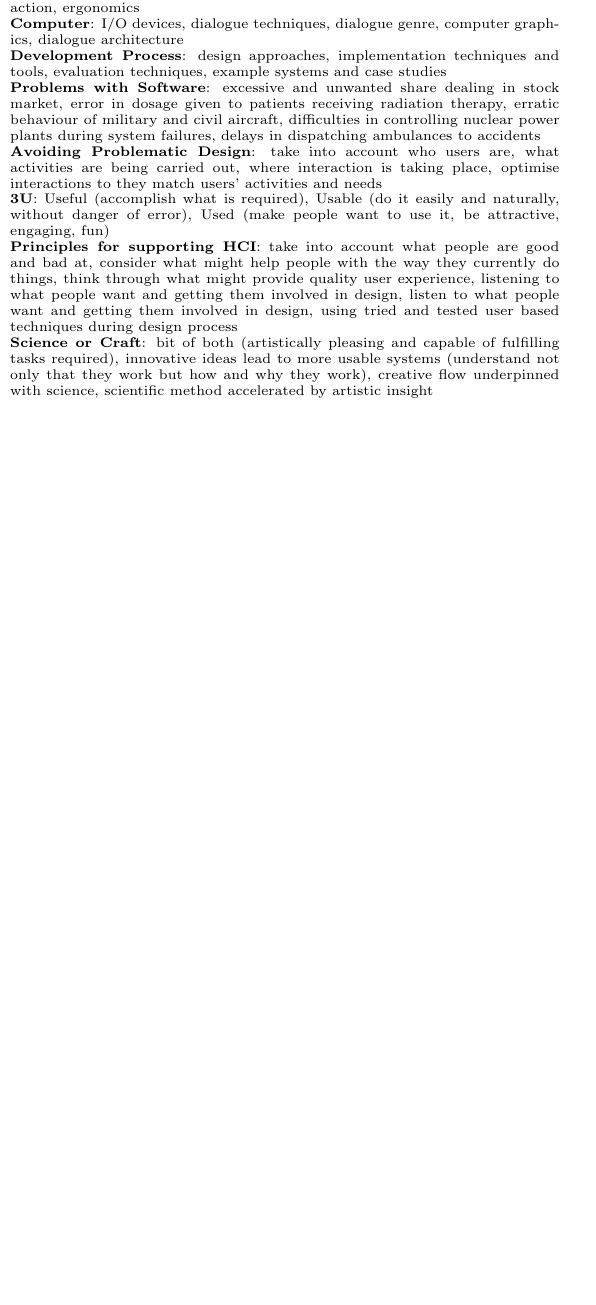
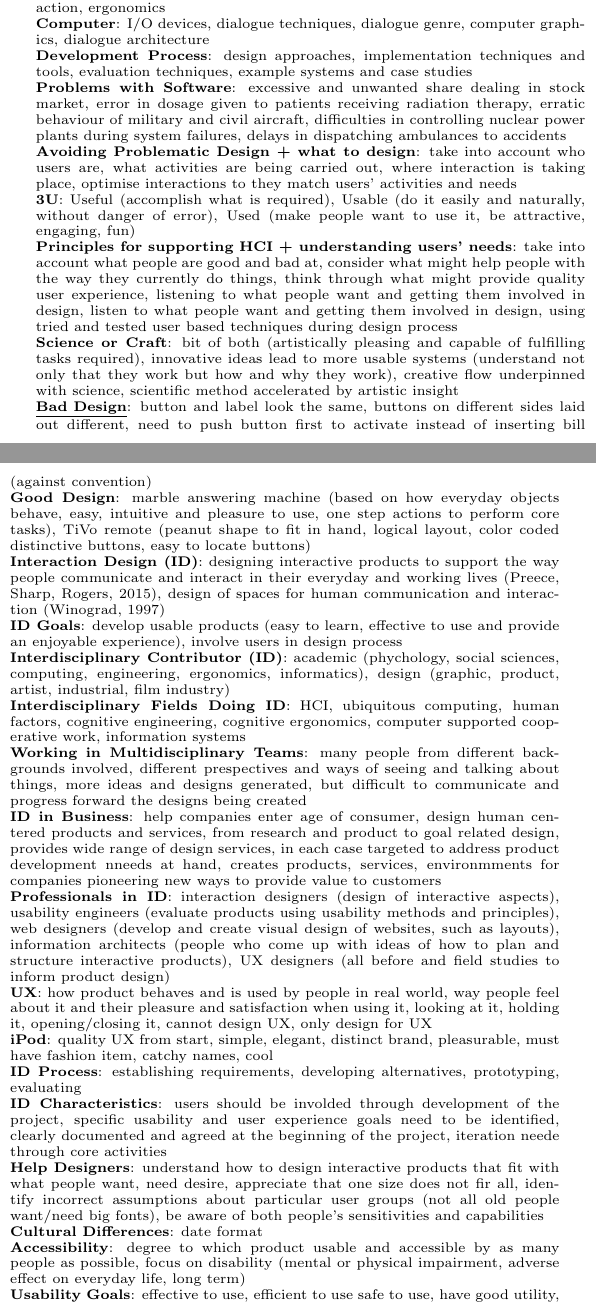
Before and after one commit to X-m7/CourseNotes, a LaTeX document (SENG2260/contents.tex): part of one column of the page before the commit and two parts of the columns of the page after it, the two joined at a grey line, cut so that both start at the same text, the shorter picture padded with empty space. Compiled offline with pdfLaTeX.

Commit message:
Interaction Design (L1B)

```diff
--- a/SENG2260/contents.tex
+++ b/SENG2260/contents.tex
@@ -11,7 +11,7 @@
         \textbf{Computer}: tech ranging from desktop to large scale systems, or control/embedded systems\\
         \textbf{Interaction}: communication between user and computer in direct/indirect manner\\
         \textbf{What is involved}: study of humans using interfaces, development of new apps/systems to support user's activities, new devices and tools for users, develop usable products (easy to learn, effective to use, provide enjoyable and satisfying experience)\\
-        \textbf{Interdisciplinary}: computer science and system design are central concerns, but not possible to design effective interactive systems from one discipline in isolation\\
+        \textbf{Interdisciplinary (HCI)}: computer science and system design are central concerns, but not possible to design effective interactive systems from one discipline in isolation\\
         \textbf{Contributing Disciplines}: cognitive psychology, computer science, anthropology, engineering, ergonomics and human factors, design, social and organizational psychology, sociology, philosophy, AI, linguistics\\
         \textbf{Importance}: how to make systems usable, evaluate usability of bespoke and COTS systems, understanding how users interact with computers and enabling users to do so effectively, matter of law (is suitable to task, easy to use and adaptable to user's knowledge and experience, provides feedback on performance, displays info in format and pace adapted to user, conforms to principles of software ergonomics)\\
         \textbf{Factors in HCI}: organisational, environmental, health and safety, the user, comfort, UI, task factors, constraints, system functionality, productivity factors, more:\\
@@ -20,9 +20,27 @@
         \textbf{Computer}: I/O devices, dialogue techniques, dialogue genre, computer graphics, dialogue architecture\\
         \textbf{Development Process}: design approaches, implementation techniques and tools, evaluation techniques, example systems and case studies\\
         \textbf{Problems with Software}: excessive and unwanted share dealing in stock market, error in dosage given to patients receiving radiation therapy, erratic behaviour of military and civil aircraft, difficulties in controlling nuclear power plants during system failures, delays in dispatching ambulances to accidents\\
-        \textbf{Avoiding Problematic Design}: take into account who users are, what activities are being carried out, where interaction is taking place, optimise interactions to they match users' activities and needs\\
+        \textbf{Avoiding Problematic Design + what to design}: take into account who users are, what activities are being carried out, where interaction is taking place, optimise interactions to they match users' activities and needs\\
         \textbf{3U}: Useful (accomplish what is required), Usable (do it easily and naturally, without danger of error), Used (make people want to use it, be attractive, engaging, fun)\\
-        \textbf{Principles for supporting HCI}: take into account what people are good and bad at, consider what might help people with the way they currently do things, think through what might provide quality user experience, listening to what people want and getting them involved in design, listen to what people want and getting them involved in design, using tried and tested user based techniques during design process\\
+        \textbf{Principles for supporting HCI + understanding users' needs}: take into account what people are good and bad at, consider what might help people with the way they currently do things, think through what might provide quality user experience, listening to what people want and getting them involved in design, listen to what people want and getting them involved in design, using tried and tested user based techniques during design process\\
         \textbf{Science or Craft}: bit of both (artistically pleasing and capable of fulfilling tasks required), innovative ideas lead to more usable systems (understand not only that they work but how and why they work), creative flow underpinned with science, scientific method accelerated by artistic insight\\
+        \underline{\textbf{Bad Design}}: button and label look the same, buttons on different sides laid out different, need to push button first to activate instead of inserting bill (against convention)\\
+        \textbf{Good Design}: marble answering machine (based on how everyday objects behave, easy, intuitive and pleasure to use, one step actions to perform core tasks), TiVo remote (peanut shape to fit in hand, logical layout, color coded distinctive buttons, easy to locate buttons)\\
+        \textbf{Interaction Design (ID)}: designing interactive products to support the way people communicate and interact in their everyday and working lives (Preece, Sharp, Rogers, 2015), design of spaces for human communication and interaction (Winograd, 1997)\\
+        \textbf{ID Goals}: develop usable products (easy to learn, effective to use and provide an enjoyable experience), involve users in design process\\
+        \textbf{Interdisciplinary Contributor (ID)}: academic (phychology, social sciences, computing, engineering, ergonomics, informatics), design (graphic, product, artist, industrial, film industry)\\
+        \textbf{Interdisciplinary Fields Doing ID}: HCI, ubiquitous computing, human factors, cognitive engineering, cognitive ergonomics, computer supported cooperative work, information systems\\
+        \textbf{Working in Multidisciplinary Teams}: many people from different backgrounds involved, different prespectives and ways of seeing and talking about things, more ideas and designs generated, but difficult to communicate and progress forward the designs being created\\
+        \textbf{ID in Business}: help companies enter age of consumer, design human centered products and services, from research and product to goal related design, provides wide range of design services, in each case targeted to address product development nneeds at hand, creates products, services, environmments for companies pioneering new ways to provide value to customers\\
+        \textbf{Professionals in ID}: interaction designers (design of interactive aspects), usability engineers (evaluate products using usability methods and principles), web designers (develop and create visual design of websites, such as layouts), information architects (people who come up with ideas of how to plan and structure interactive products), UX designers (all before and field studies to inform product design)\\
+        \textbf{UX}: how product behaves and is used by people in real world, way people feel about it and their pleasure and satisfaction when using it, looking at it, holding it, opening/closing it, cannot design UX, only design for UX\\
+        \textbf{iPod}: quality UX from start, simple, elegant, distinct brand, pleasurable, must have fashion item, catchy names, cool\\
+        \textbf{ID Process}: establishing requirements, developing alternatives, prototyping, evaluating\\
+        \textbf{ID Characteristics}: users should be involded through development of the project, specific usability and user experience goals need to be identified, clearly documented and agreed at the beginning of the project, iteration neede through core activities\\
+        \textbf{Help Designers}: understand how to design interactive products that fit with what people want, need desire, appreciate that one size does not fir all, identify incorrect assumptions about particular user groups (not all old people want/need big fonts), be aware of both people's sensitivities and capabilities\\
+        \textbf{Cultural Differences}: date format\\
+        \textbf{Accessibility}: degree to which product usable and accessible by as many people as possible, focus on disability (mental or physical impairment, adverse effect on everyday life, long term)\\
+        \textbf{Usability Goals}: effective to use, efficient to use safe to use, have good utility, easy to learn, easy to remember how to use\\
+        \textbf{Design Principles}: visibility (of action, invisible auto controls can be more difficult to use), feedback (sending information back to user), constraints (help prevent user from selecting incorrect options), consistency (easier to learn and use, but can break down, ex: control + first letter but problem if multiple commands with same first letter, internal is in app, external is across apps and devices), affordances (attribute of object that allows people to know how to use it, virtual interface better conceptualized as perceived affordances, learned conventions of arbitrary mappings between action and effect)\\
     \end{multicols}
     \end{document}
```
Also changed, not shown: SENG2260/contents.pdf.
